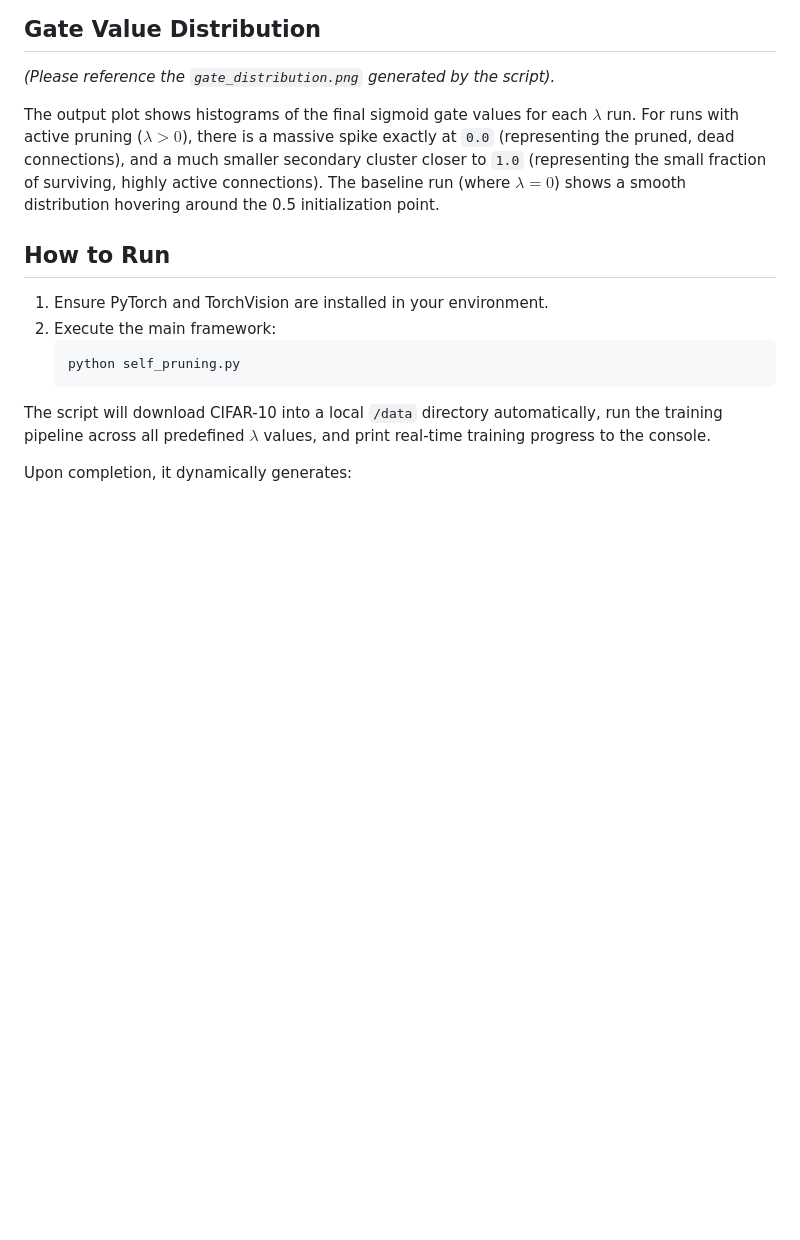
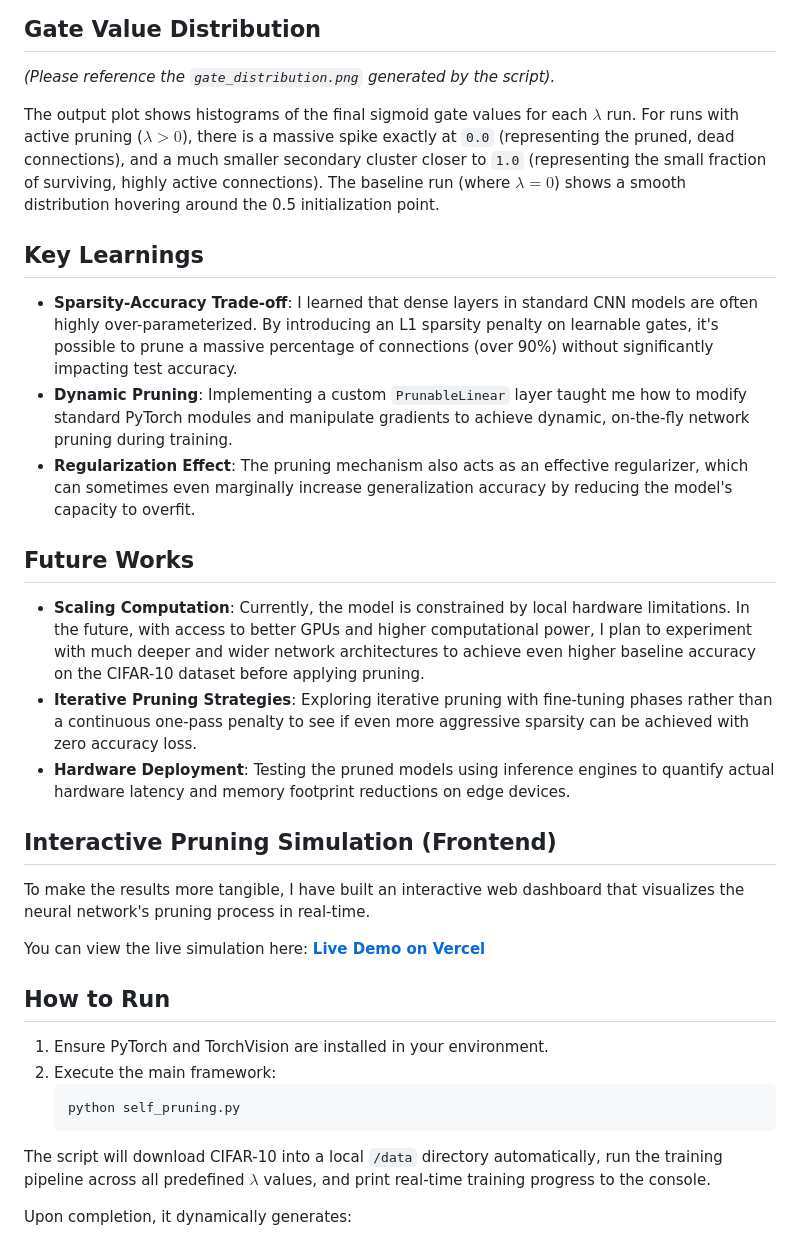
Before and after one commit to Dineshkarthik12/Pruning-a-CNN-baseline-on-CIFAR10-torchvision-dataset-for-image-classification, a Markdown page: README.md, the part around the change. GitHub-like rendering; blank space fills up the shorter version.

```diff
--- a/README.md
+++ b/README.md
@@ -49,6 +49,25 @@ A gate is considered "pruned" if its final sigmoid value falls below a strict th
 
 The output plot shows histograms of the final sigmoid gate values for each $\lambda$ run. For runs with active pruning ($\lambda > 0$), there is a massive spike exactly at `0.0` (representing the pruned, dead connections), and a much smaller secondary cluster closer to `1.0` (representing the small fraction of surviving, highly active connections). The baseline run (where $\lambda=0$) shows a smooth distribution hovering around the 0.5 initialization point.
 
+## Key Learnings
+
+- **Sparsity-Accuracy Trade-off**: I learned that dense layers in standard CNN models are often highly over-parameterized. By introducing an L1 sparsity penalty on learnable gates, it's possible to prune a massive percentage of connections (over 90%) without significantly impacting test accuracy.
+- **Dynamic Pruning**: Implementing a custom `PrunableLinear` layer taught me how to modify standard PyTorch modules and manipulate gradients to achieve dynamic, on-the-fly network pruning during training.
+- **Regularization Effect**: The pruning mechanism also acts as an effective regularizer, which can sometimes even marginally increase generalization accuracy by reducing the model's capacity to overfit.
+
+## Future Works
+
+- **Scaling Computation**: Currently, the model is constrained by local hardware limitations. In the future, with access to better GPUs and higher computational power, I plan to experiment with much deeper and wider network architectures to achieve even higher baseline accuracy on the CIFAR-10 dataset before applying pruning.
+- **Iterative Pruning Strategies**: Exploring iterative pruning with fine-tuning phases rather than a continuous one-pass penalty to see if even more aggressive sparsity can be achieved with zero accuracy loss.
+- **Hardware Deployment**: Testing the pruned models using inference engines to quantify actual hardware latency and memory footprint reductions on edge devices.
+
+## Interactive Pruning Simulation (Frontend)
+
+To make the results more tangible, I have built an interactive web dashboard that visualizes the neural network's pruning process in real-time.
+
+You can view the live simulation here:
+**[Live Demo on Vercel](https://pruning-a-cnn-baseline-on-cifar-10-torchvision-datas-qrdbkk4im.vercel.app)**
+
 ## How to Run
 
 1. Ensure PyTorch and TorchVision are installed in your environment.
```
